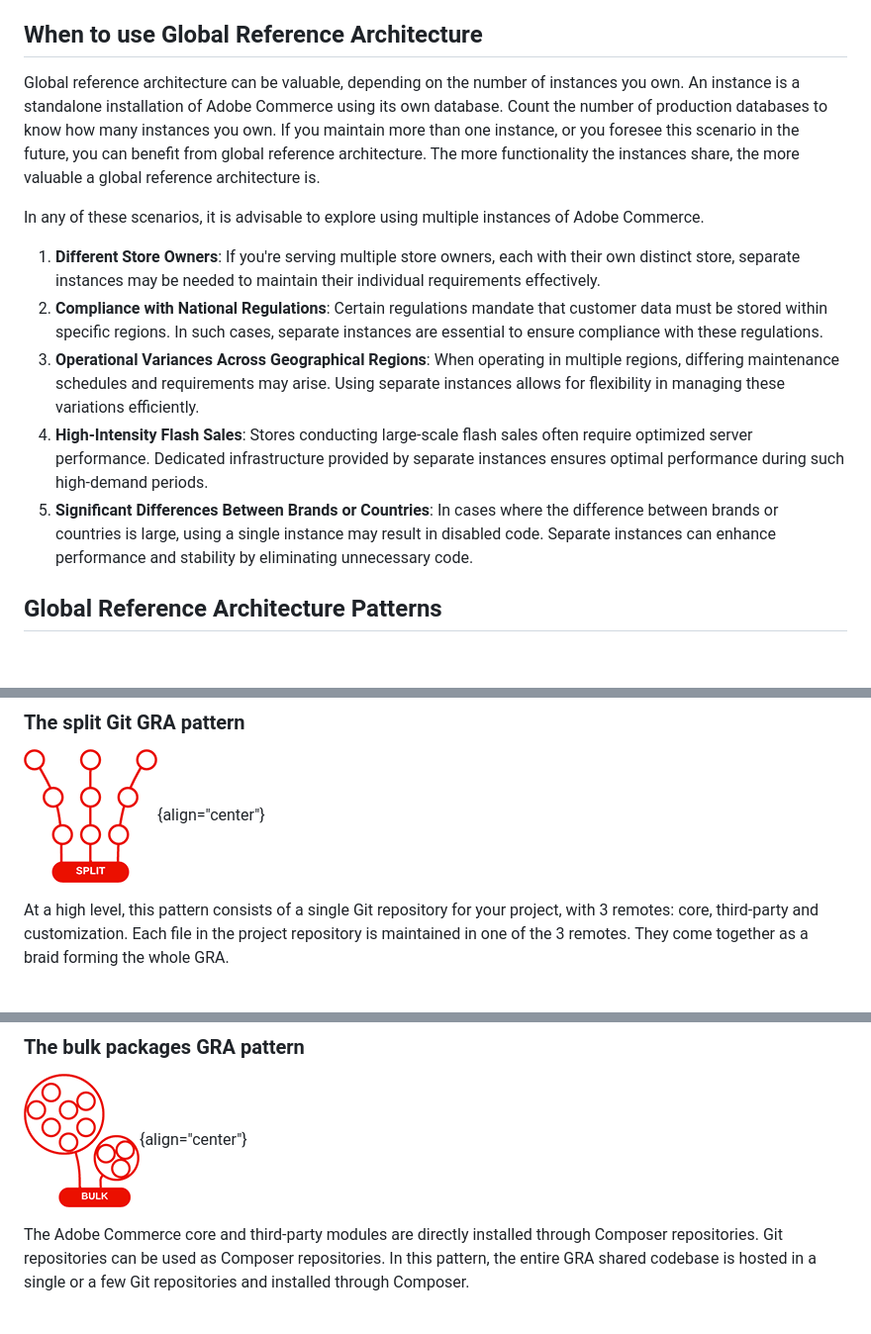
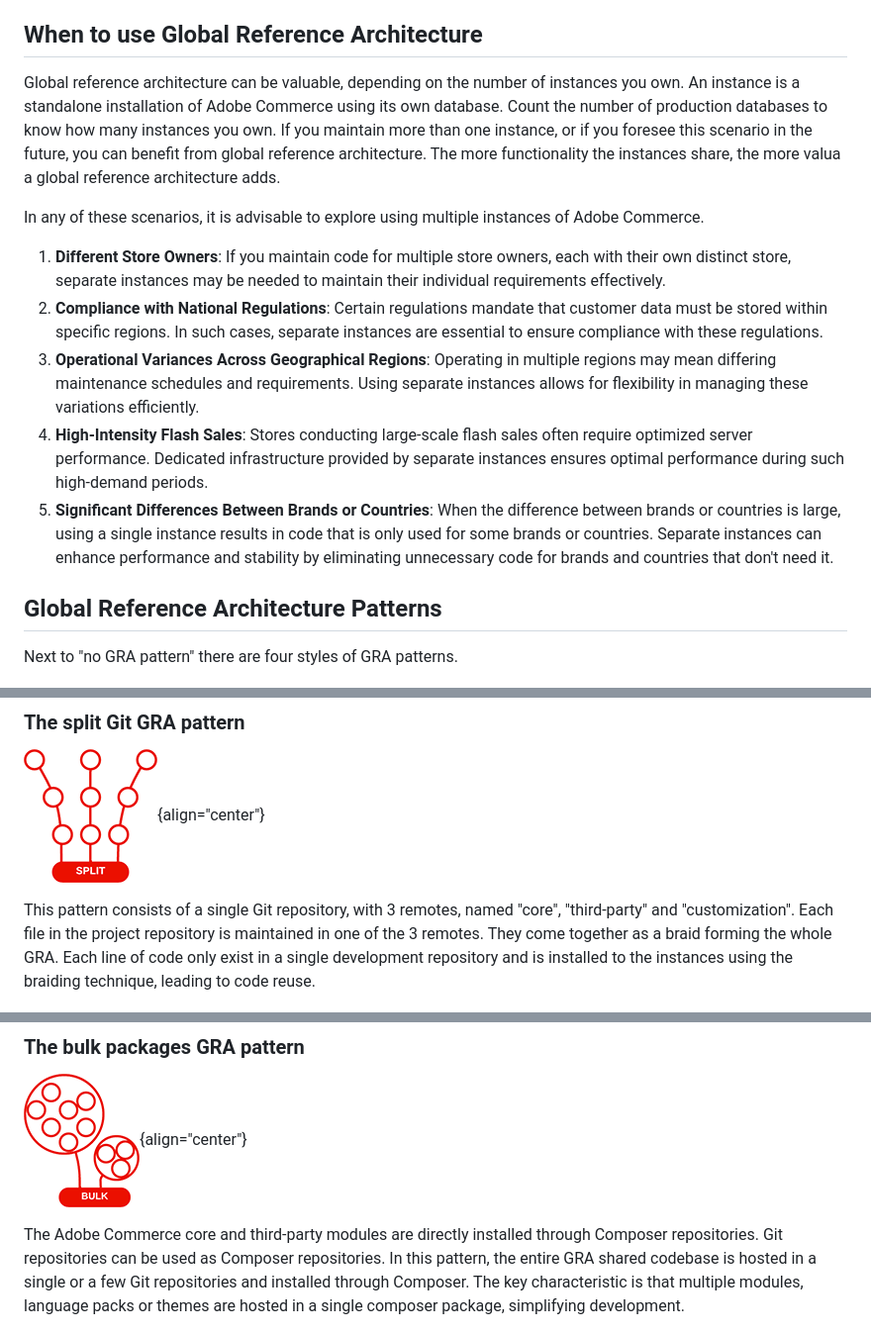
Before and after one commit to AdobeDocs/commerce-learn.en, a Markdown page: help/global-reference-architecture/overview.md, 3 parts joined by grey strips. Shown at 99% size. GitHub-like rendering; blank space fills up the shorter version.

```diff
--- a/help/global-reference-architecture/overview.md
+++ b/help/global-reference-architecture/overview.md
@@ -19,17 +19,19 @@ There are several ways to optimize code reuse with Adobe Commerce. These four im
 
 ## When to use Global Reference Architecture
 
-Global reference architecture can be valuable, depending on the number of instances you own. An instance is a standalone installation of Adobe Commerce using its own database. Count the number of production databases to know how many instances you own. If you maintain more than one instance, or you foresee this scenario in the future, you can benefit from global reference architecture. The more functionality the instances share, the more valuable a global reference architecture is.
+Global reference architecture can be valuable, depending on the number of instances you own. An instance is a standalone installation of Adobe Commerce using its own database. Count the number of production databases to know how many instances you own. If you maintain more than one instance, or if you foresee this scenario in the future, you can benefit from global reference architecture. The more functionality the instances share, the more valua a global reference architecture adds.
 
 In any of these scenarios, it is advisable to explore using multiple instances of Adobe Commerce.
 
-1. **Different Store Owners**: If you're serving multiple store owners, each with their own distinct store, separate instances may be needed to maintain their individual requirements effectively.
+1. **Different Store Owners**: If you maintain code for multiple store owners, each with their own distinct store, separate instances may be needed to maintain their individual requirements effectively.
 2. **Compliance with National Regulations**: Certain regulations mandate that customer data must be stored within specific regions. In such cases, separate instances are essential to ensure compliance with these regulations.
-3. **Operational Variances Across Geographical Regions**: When operating in multiple regions, differing maintenance schedules and requirements may arise. Using separate instances allows for flexibility in managing these variations efficiently.
+3. **Operational Variances Across Geographical Regions**: Operating in multiple regions may mean differing maintenance schedules and requirements. Using separate instances allows for flexibility in managing these variations efficiently.
 4. **High-Intensity Flash Sales**: Stores conducting large-scale flash sales often require optimized server performance. Dedicated infrastructure provided by separate instances ensures optimal performance during such high-demand periods.
-5. **Significant Differences Between Brands or Countries**: In cases where the difference between brands or countries is large, using a single instance may result in disabled code. Separate instances can enhance performance and stability by eliminating unnecessary code.
+5. **Significant Differences Between Brands or Countries**: When the difference between brands or countries is large, using a single instance  results in code that is only used for some brands or countries. Separate instances can enhance performance and stability by eliminating unnecessary code for brands and countries that don't need it.
 
 ## Global Reference Architecture Patterns
+
+Next to "no GRA pattern" there are four styles of GRA patterns.
 
 ![5 icons of GRA patterns: no GRA, split, bulk, separate and monorepo.](/help/assets/global-reference-architecture/gra%20patterns%20horizontal.png){align="center"}
 
@@ -45,7 +47,7 @@ When no GRA pattern is applied, each Adobe Commerce instance is a unique applica
 
 ![An icon depicting the "split" GRA pattern](/help/assets/global-reference-architecture/split-git.png){align="center"}
 
-At a high level, this pattern consists of a single Git repository for your project, with 3 remotes: core, third-party and customization. Each file in the project repository is maintained in one of the 3 remotes. They come together as a braid forming the whole GRA.
+This pattern consists of a single Git repository, with 3 remotes, named "core", "third-party" and "customization". Each file in the project repository is maintained in one of the 3 remotes. They come together as a braid forming the whole GRA. Each line of code only exist in a single development repository and is installed to the instances using the braiding technique, leading to code reuse.
 
 ![A diagram showing where code is stored in a split GRA pattern](/help/assets/global-reference-architecture/split-git-gra-pattern-diagram.png){align="center"}
 
@@ -53,7 +55,7 @@ At a high level, this pattern consists of a single Git repository for your proje
 
 ![An icon representing the "bulk" GRA pattern](/help/assets/global-reference-architecture/bulk-packages.png){align="center"}
 
-The Adobe Commerce core and third-party modules are directly installed through Composer repositories. Git repositories can be used as Composer repositories. In this pattern, the entire GRA shared codebase is hosted in a single or a few Git repositories and installed through Composer.
+The Adobe Commerce core and third-party modules are directly installed through Composer repositories. Git repositories can be used as Composer repositories. In this pattern, the entire GRA shared codebase is hosted in a single or a few Git repositories and installed through Composer. The key characteristic is that multiple modules, language packs or themes are hosted in a single composer package, simplifying development.
 
 ![A diagram showing where code is stored in a bulk packages GRA pattern](/help/assets/global-reference-architecture/bulk-gra-pattern-diagram.png){align="center"}
 
```
Also changed, not shown: other parts of help/global-reference-architecture/overview.md (+31 -5 lines), help/assets/global-reference-architecture/monorepo-gra-pattern-diagram.png (added), help/assets/global-reference-architecture/separate-packages-gra-pattern-diagram.png (added), help/assets/global-reference-architecture/wrong-choice.png (added).
